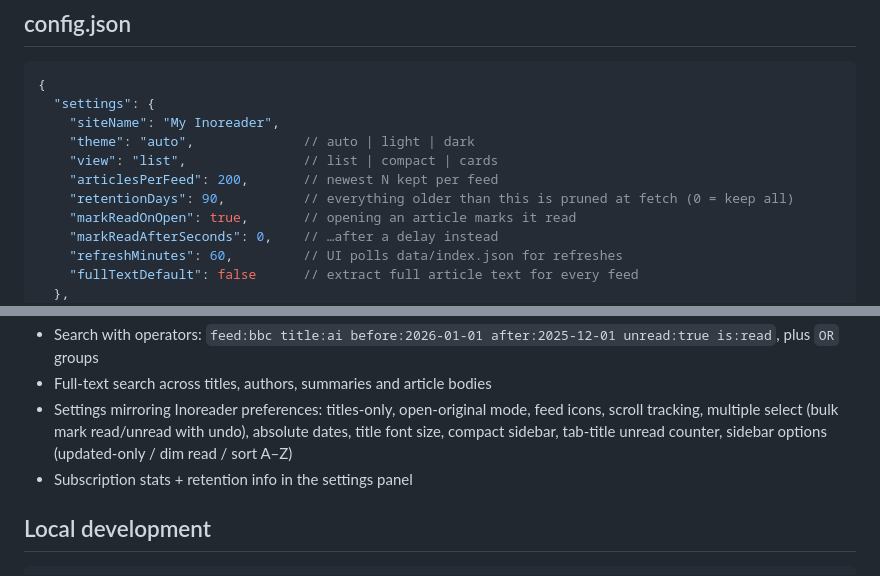
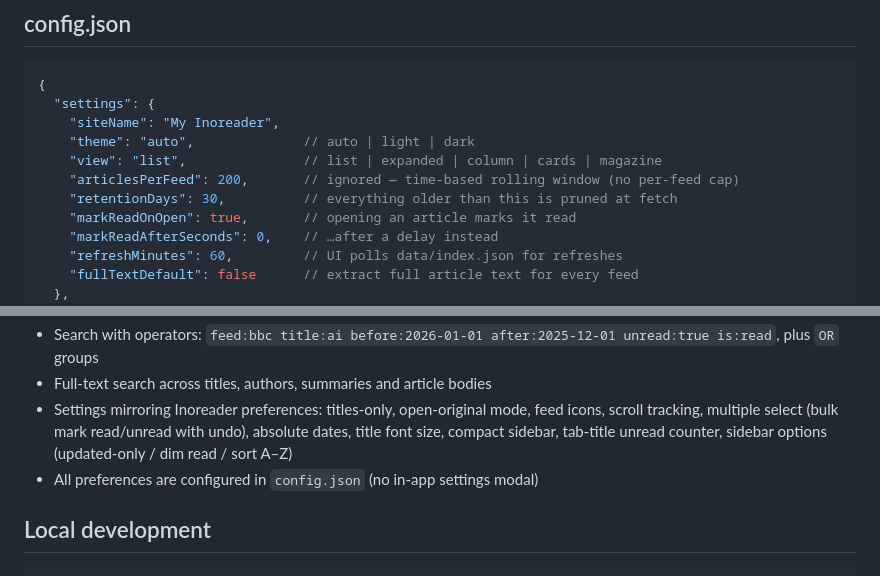
Before and after one commit to DarkReaperBoy/rssfeed, a Markdown page: README.md, 2 parts joined by grey strips. Drawn GitHub-style.

Commit message:
docs: align README with current config schema

```diff
--- a/README.md
+++ b/README.md
@@ -27,9 +27,9 @@ That's it. Every hour the Action re-fetches feeds and force-updates `gh-pages` (
   "settings": {
     "siteName": "My Inoreader",
     "theme": "auto",              // auto | light | dark
-    "view": "list",               // list | compact | cards
-    "articlesPerFeed": 200,       // newest N kept per feed
-    "retentionDays": 90,          // everything older than this is pruned at fetch (0 = keep all)
+    "view": "list",               // list | expanded | column | cards | magazine
+    "articlesPerFeed": 200,       // ignored — time-based rolling window (no per-feed cap)
+    "retentionDays": 30,          // everything older than this is pruned at fetch
     "markReadOnOpen": true,       // opening an article marks it read
     "markReadAfterSeconds": 0,    // …after a delay instead
     "refreshMinutes": 60,         // UI polls data/index.json for refreshes
@@ -85,7 +85,7 @@ That's it. Every hour the Action re-fetches feeds and force-updates `gh-pages` (
 - Search with operators: `feed:bbc title:ai before:2026-01-01 after:2025-12-01 unread:true is:read`, plus `OR` groups
 - Full-text search across titles, authors, summaries and article bodies
 - Settings mirroring Inoreader preferences: titles-only, open-original mode, feed icons, scroll tracking, multiple select (bulk mark read/unread with undo), absolute dates, title font size, compact sidebar, tab-title unread counter, sidebar options (updated-only / dim read / sort A–Z)
-- Subscription stats + retention info in the settings panel
+- All preferences are configured in `config.json` (no in-app settings modal)
 
 ## Local development
 
```
